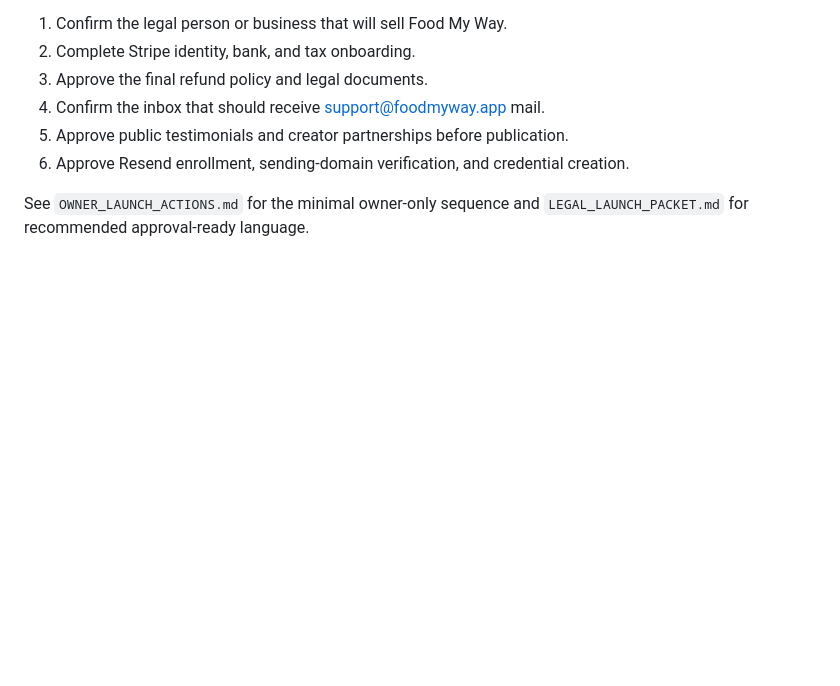
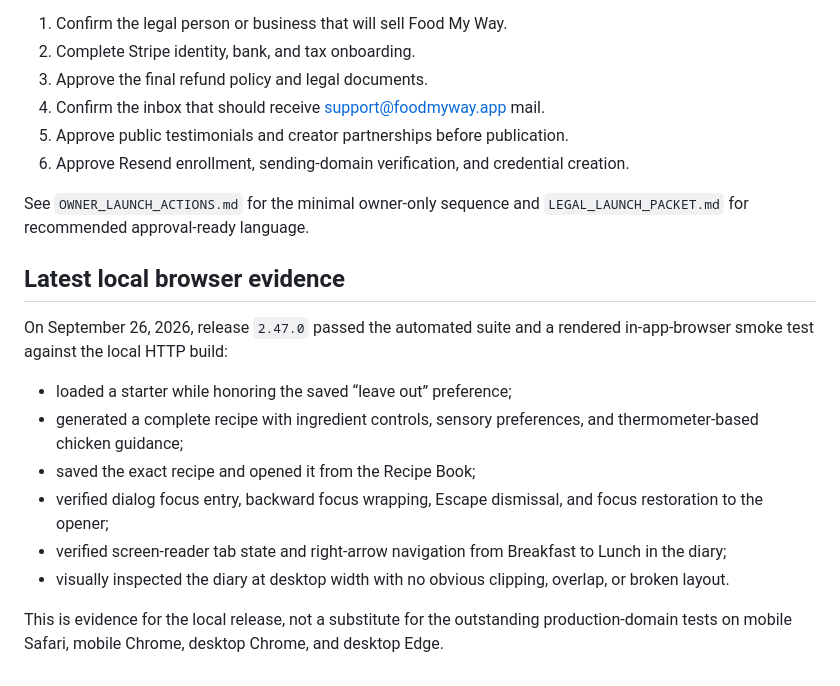
Before and after one commit to smarmytank-ui/Pickyeater, a Markdown page: LAUNCH_CHECKLIST.md, the part around the change. Rendered like a GitHub page; blank space fills up the shorter version.

Commit message:
Record local browser launch evidence

```diff
--- a/LAUNCH_CHECKLIST.md
+++ b/LAUNCH_CHECKLIST.md
@@ -95,3 +95,16 @@ These steps require the owner because they involve legal identity, banking, taxe
 6. Approve Resend enrollment, sending-domain verification, and credential creation.
 
 See `OWNER_LAUNCH_ACTIONS.md` for the minimal owner-only sequence and `LEGAL_LAUNCH_PACKET.md` for recommended approval-ready language.
+
+## Latest local browser evidence
+
+On September 26, 2026, release `2.47.0` passed the automated suite and a rendered in-app-browser smoke test against the local HTTP build:
+
+- loaded a starter while honoring the saved “leave out” preference;
+- generated a complete recipe with ingredient controls, sensory preferences, and thermometer-based chicken guidance;
+- saved the exact recipe and opened it from the Recipe Book;
+- verified dialog focus entry, backward focus wrapping, Escape dismissal, and focus restoration to the opener;
+- verified screen-reader tab state and right-arrow navigation from Breakfast to Lunch in the diary;
+- visually inspected the diary at desktop width with no obvious clipping, overlap, or broken layout.
+
+This is evidence for the local release, not a substitute for the outstanding production-domain tests on mobile Safari, mobile Chrome, desktop Chrome, and desktop Edge.
```
